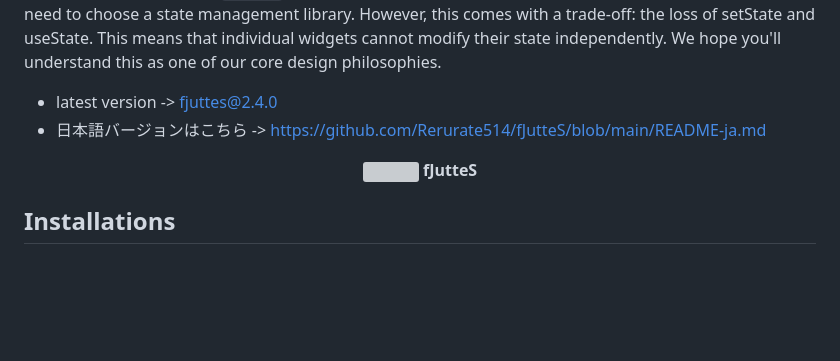
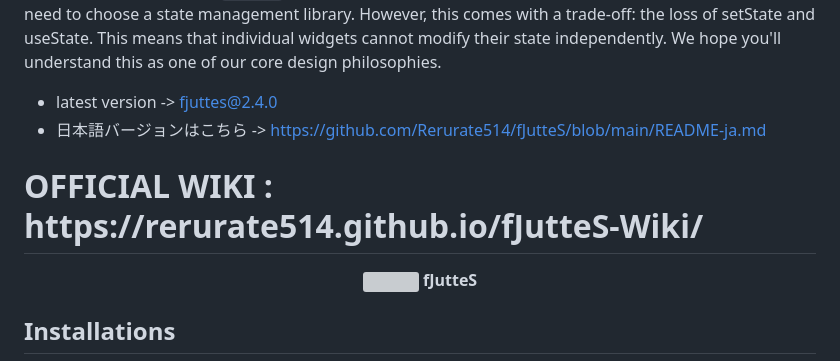
Before and after one commit to Rerurate514/fJutteS, a Markdown page: README.md, the part around the change. GitHub-like rendering; blank space fills up the shorter version; grey boxes are pictures that could not be loaded.

```diff
--- a/README.md
+++ b/README.md
@@ -3,6 +3,8 @@
 For state management, `fJutteS` uses its own library called `Jiperes` that's been optimized specifically for the framework, eliminating the need to choose a state management library. However, this comes with a trade-off: the loss of setState and useState. This means that individual widgets cannot modify their state independently. We hope you'll understand this as one of our core design philosophies.
 - latest version -> fjuttes@2.4.0
 - 日本語バージョンはこちら -> https://github.com/Rerurate514/fJutteS/blob/main/README-ja.md
+
+<h1>OFFICIAL WIKI : https://rerurate514.github.io/fJutteS-Wiki/</h1>
 
 <div align="center">
 	</br>
```
